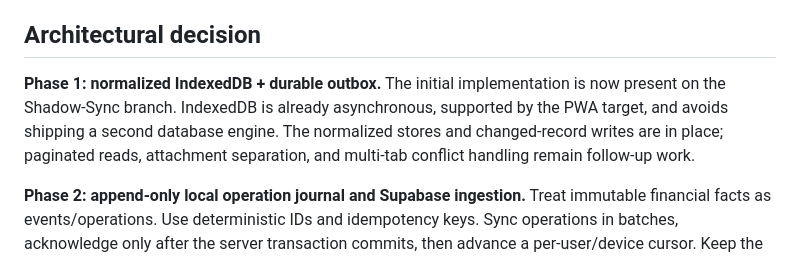
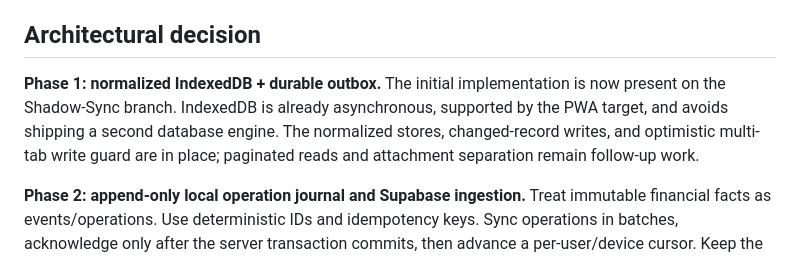
Before and after one commit to michaelkage/OmniPocket, a Markdown page: docs/SHADOW-SYNC.md, the part around the change. Rendered like a GitHub page.

Commit message:
docs: align Shadow-Sync phase status with concurrency guard

```diff
--- a/docs/SHADOW-SYNC.md
+++ b/docs/SHADOW-SYNC.md
@@ -15,7 +15,7 @@ Make OmniPocket reliable under intermittent connectivity without weakening its a
 
 ## Architectural decision
 
-**Phase 1: normalized IndexedDB + durable outbox.** The initial implementation is now present on the Shadow-Sync branch. IndexedDB is already asynchronous, supported by the PWA target, and avoids shipping a second database engine. The normalized stores and changed-record writes are in place; paginated reads, attachment separation, and multi-tab conflict handling remain follow-up work.
+**Phase 1: normalized IndexedDB + durable outbox.** The initial implementation is now present on the Shadow-Sync branch. IndexedDB is already asynchronous, supported by the PWA target, and avoids shipping a second database engine. The normalized stores, changed-record writes, and optimistic multi-tab write guard are in place; paginated reads and attachment separation remain follow-up work.
 
 **Phase 2: append-only local operation journal and Supabase ingestion.** Treat immutable financial facts as events/operations. Use deterministic IDs and idempotency keys. Sync operations in batches, acknowledge only after the server transaction commits, then advance a per-user/device cursor. Keep the current Supabase provider tables canonical for Mono data.
 
```
